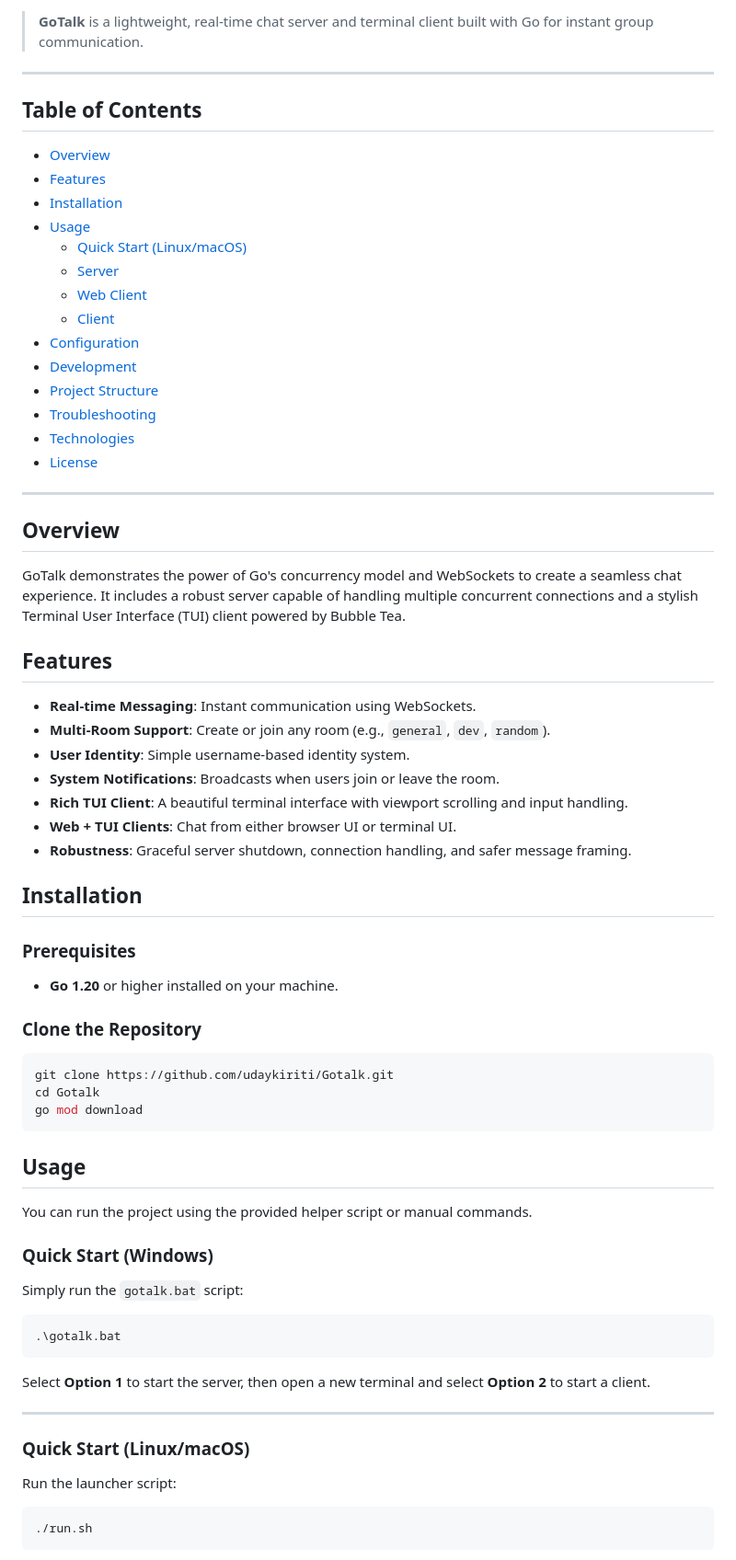
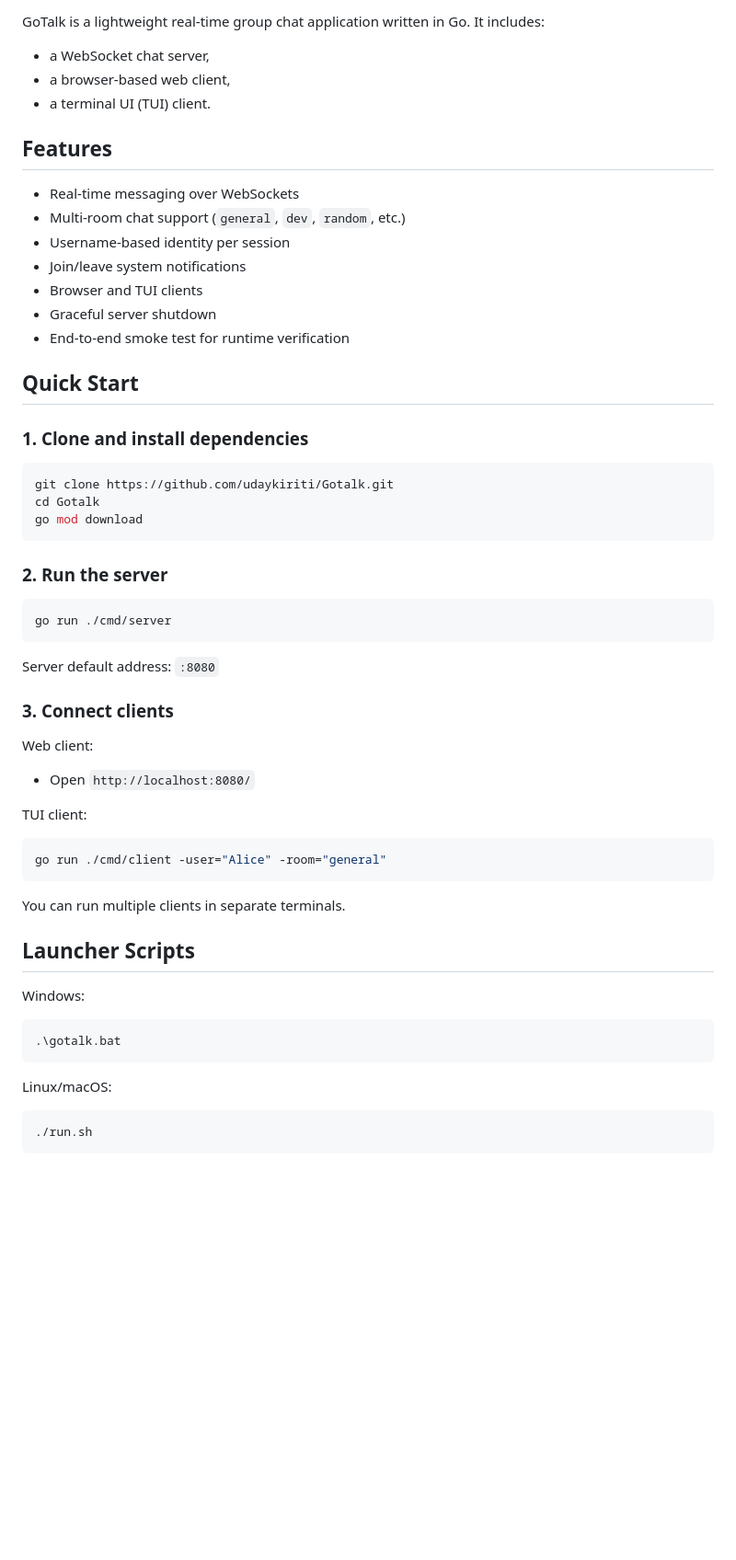
Before and after one commit to udaykiriti/Gotalk, a Markdown page: README.md, the part around one of its changes. Shown at 92% size. Rendered like a GitHub page; blank space fills up the shorter version.

Commit message:
Rewrite README in professional GitHub style

````diff
--- a/README.md
+++ b/README.md
@@ -5,49 +5,23 @@
 ![License](https://img.shields.io/badge/License-MIT-green?style=flat-square)
 
-> **GoTalk** is a lightweight, real-time chat server and terminal client built with Go for instant group communication.
-
----
-
-## Table of Contents
-
-- [Overview](#overview)
-- [Features](#features)
-- [Installation](#installation)
-- [Usage](#usage)
-  - [Quick Start (Linux/macOS)](#quick-start-linuxmacos)
-  - [Server](#server)
-  - [Web Client](#web-client)
-  - [Client](#client)
-- [Configuration](#configuration)
-- [Development](#development)
-- [Project Structure](#project-structure)
-- [Troubleshooting](#troubleshooting)
-- [Technologies](#technologies)
-- [License](#license)
-
----
-
-## Overview
-
-GoTalk demonstrates the power of Go's concurrency model and WebSockets to create a seamless chat experience. It includes a robust server capable of handling multiple concurrent connections and a stylish Terminal User Interface (TUI) client powered by Bubble Tea.
+GoTalk is a lightweight real-time group chat application written in Go. It includes:
+- a WebSocket chat server,
+- a browser-based web client,
+- a terminal UI (TUI) client.
 
 ## Features
 
-- **Real-time Messaging**: Instant communication using WebSockets.
-- **Multi-Room Support**: Create or join any room (e.g., `general`, `dev`, `random`).
-- **User Identity**: Simple username-based identity system.
-- **System Notifications**: Broadcasts when users join or leave the room.
-- **Rich TUI Client**: A beautiful terminal interface with viewport scrolling and input handling.
-- **Web + TUI Clients**: Chat from either browser UI or terminal UI.
-- **Robustness**: Graceful server shutdown, connection handling, and safer message framing.
+- Real-time messaging over WebSockets
+- Multi-room chat support (`general`, `dev`, `random`, etc.)
+- Username-based identity per session
+- Join/leave system notifications
+- Browser and TUI clients
+- Graceful server shutdown
+- End-to-end smoke test for runtime verification
 
-## Installation
+## Quick Start
 
-### Prerequisites
-
-- **Go 1.20** or higher installed on your machine.
-
-### Clone the Repository
+### 1. Clone and install dependencies
 
 ```bash
 git clone https://github.com/udaykiriti/Gotalk.git
@@ -55,25 +29,36 @@ cd Gotalk
 go mod download
 ```
 
-## Usage
+### 2. Run the server
 
-You can run the project using the provided helper script or manual commands.
+```bash
+go run ./cmd/server
+```
 
-### Quick Start (Windows)
+Server default address: `:8080`
 
-Simply run the `gotalk.bat` script:
+### 3. Connect clients
+
+Web client:
+- Open `http://localhost:8080/`
+
+TUI client:
+
+```bash
+go run ./cmd/client -user="Alice" -room="general"
+```
+
+You can run multiple clients in separate terminals.
+
+## Launcher Scripts
+
+Windows:
 
 ```powershell
 .\gotalk.bat
 ```
 
-Select **Option 1** to start the server, then open a new terminal and select **Option 2** to start a client.
-
----
-
-### Quick Start (Linux/macOS)
-
-Run the launcher script:
+Linux/macOS:
 
 ```bash
 ./run.sh
````
Also changed, not shown: other parts of README.md (+69 -87 lines).
